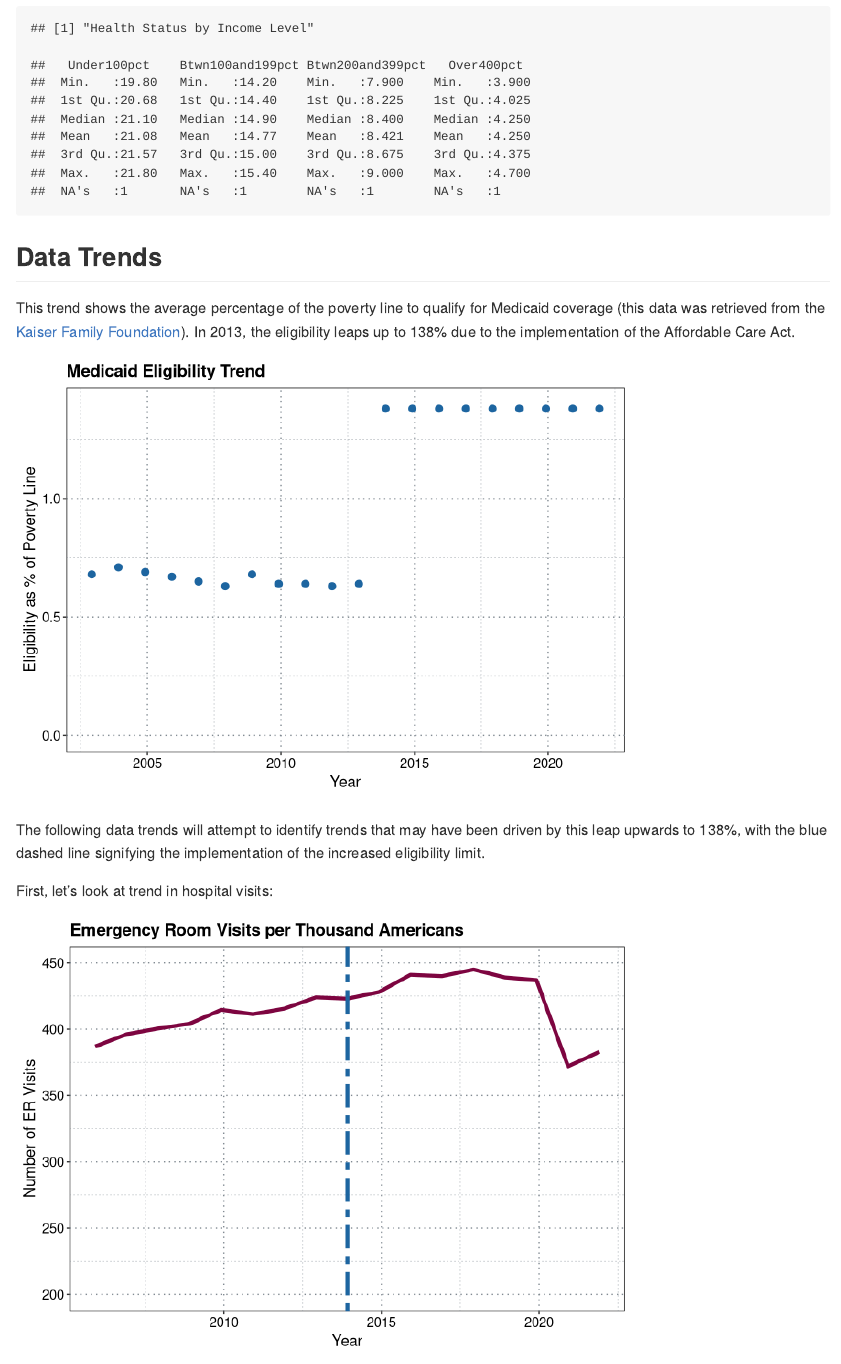
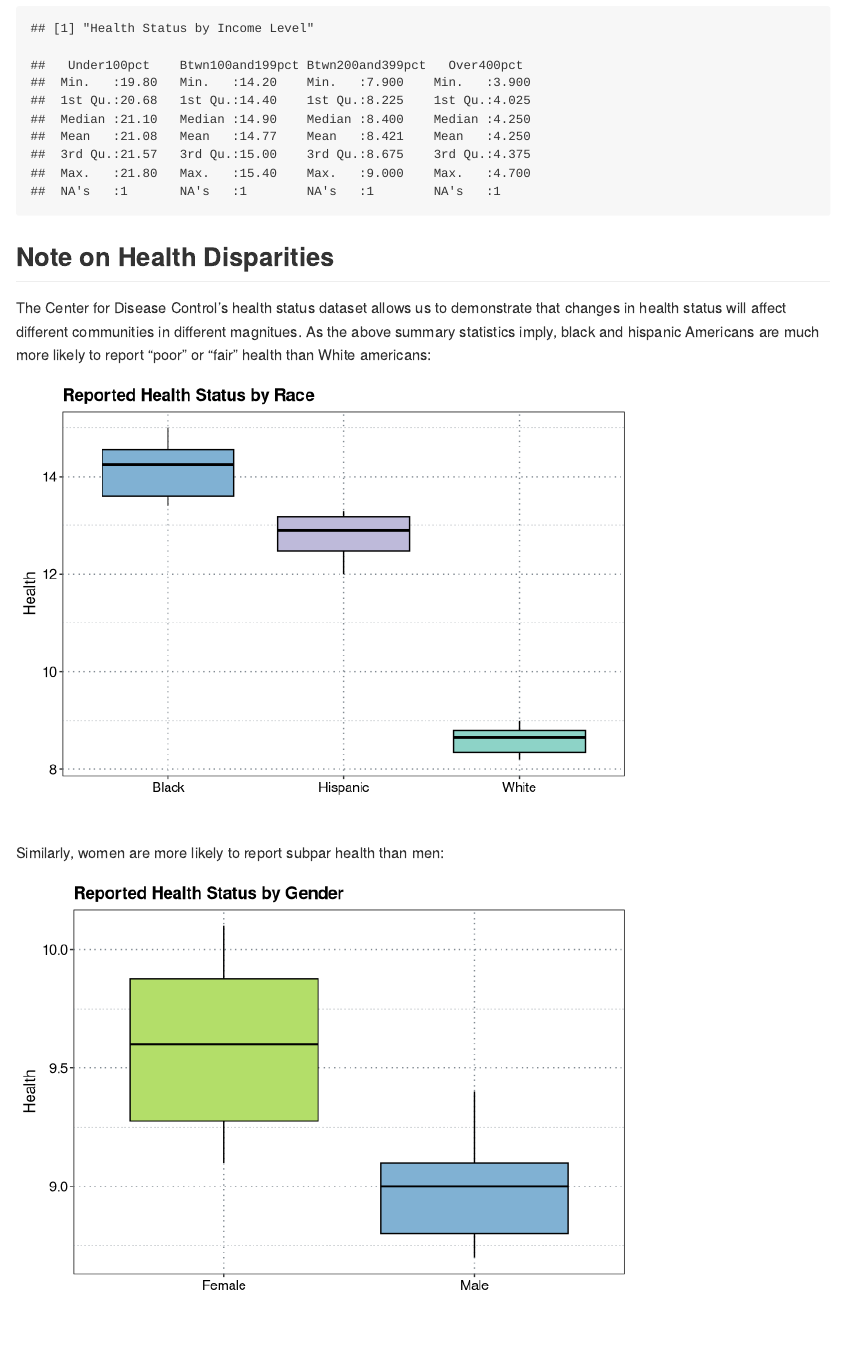
Before and after one commit to PCarr97/Medicaid-Data, an R Markdown document (Overview Markdown.Rmd): the page in a window 1100 px wide, from 1600 px down. Rendered offline with R 4.5, knitr and Pandoc, with nearby package versions; some code elsewhere in the file could not run offline.

Commit message:
Added comparison boxplots and included in Markdown/README docs

````diff
--- a/Overview Markdown.Rmd
+++ b/Overview Markdown.Rmd
@@ -95,6 +95,48 @@ summary(hstatus[c("Under100pct", "Btwn100and199pct", "Btwn200and399pct", "Over40
 ```
 
 
+## Note on Health Disparities
+
+The Center for Disease Control's health status dataset allows us to demonstrate that changes in health status will affect different communities in different magnitues. As the above summary statistics imply, black and hispanic Americans are much more likely to report "poor" or "fair" health than White americans:
+
+```{r, echo = FALSE, message = FALSE, warning = FALSE}
+hstatus |> ggplot() +
+  geom_boxplot(aes(x = "White", y = White), color = 'black', fill = '#8dd3c7') +
+  geom_boxplot(aes(x = "Black", y = Black), color = 'black', fill = '#80b1d3') +
+  geom_boxplot(aes(x = "Hispanic", y = Hispanic), color = 'black', fill = '#bebada') +
+  ylab("Health") +
+  xlab("") +
+  ggtitle("Reported Health Status by Race") +
+  theme(panel.background = element_rect(fill = 'white', color = 'black'),
+        panel.grid.major = element_line(color = '#818a92', linetype = 'dotted'),
+        panel.grid.minor = element_line(color = '#818a92', linetype = 'dotted'),
+        axis.text.x = element_text(color = 'black', size = 11),
+        axis.text.y = element_text(color = 'black', size = 11),
+        axis.title.x = element_text(color = 'black', size = 12.5),
+        axis.title.y = element_text(color = 'black', size = 12.5),
+        plot.title = element_text(size = 14, face = "bold"))
+
+```
+
+Similarly, women are more likely to report subpar health than men:
+
+```{r, echo = FALSE, message = FALSE, warning = FALSE}
+hstatus |> ggplot() +
+  geom_boxplot(aes(x = "Male", y = Male), color = 'black', fill = '#80b1d3') +
+  geom_boxplot(aes(x = "Female", y = Female), color = 'black', fill = '#b3de69') +
+  ylab("Health") +
+  xlab("") +
+  ggtitle("Reported Health Status by Gender") +
+  theme(panel.background = element_rect(fill = 'white', color = 'black'),
+        panel.grid.major = element_line(color = '#818a92', linetype = 'dotted'),
+        panel.grid.minor = element_line(color = '#818a92', linetype = 'dotted'),
+        axis.text.x = element_text(color = 'black', size = 11),
+        axis.text.y = element_text(color = 'black', size = 11),
+        axis.title.x = element_text(color = 'black', size = 12.5),
+        axis.title.y = element_text(color = 'black', size = 12.5),
+        plot.title = element_text(size = 14, face = "bold"),
+        legend.position = 'none')
+```
 
 
 
````
Also changed, not shown: Overview-Markdown.md (+23 -7 lines), README.md, 8 other files.
